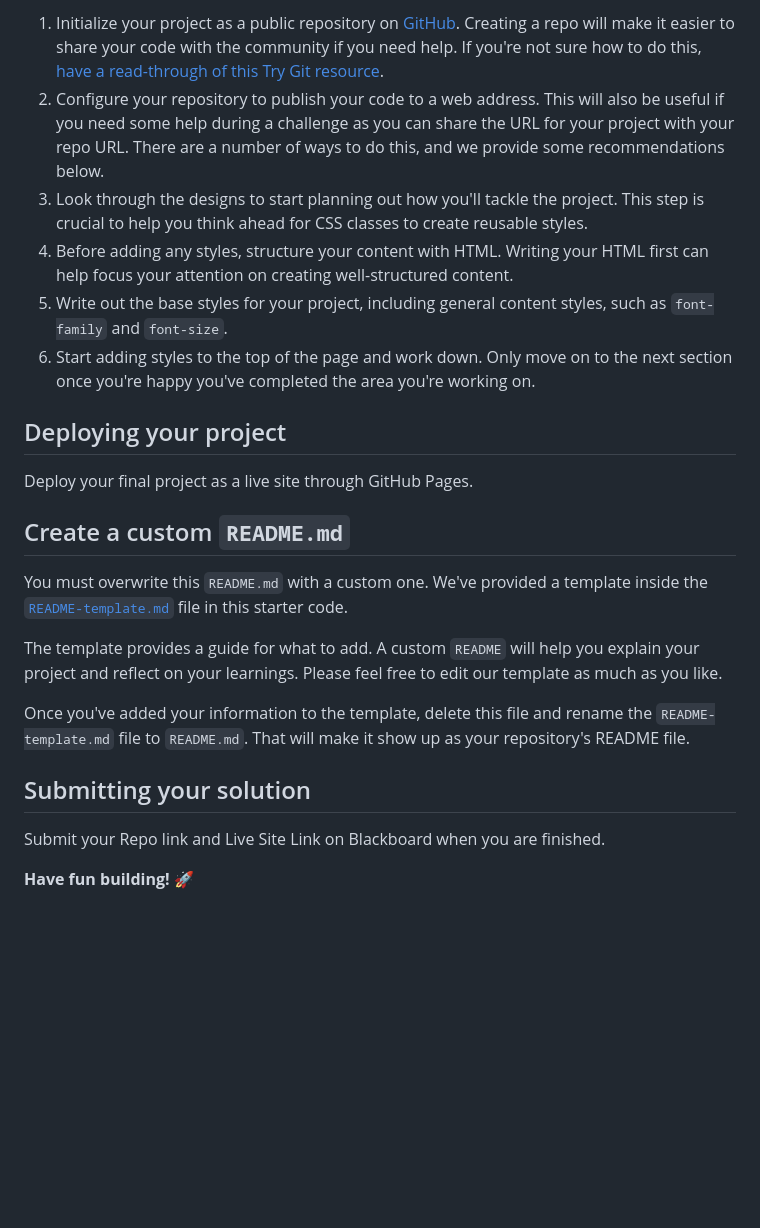
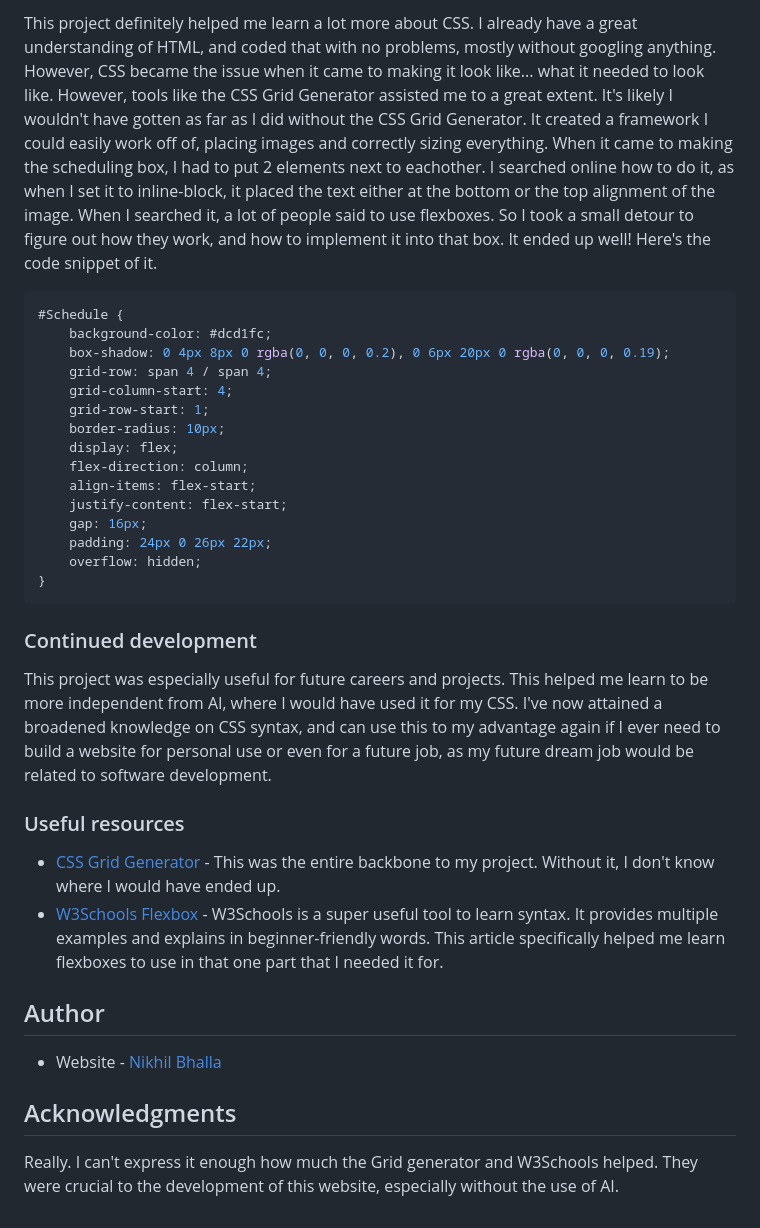
Before and after one commit to dudemillion/CTI110FinalProject, a Markdown page: README.md, the part around the change printed below. Drawn GitHub-style; blank space fills up the shorter version.

````diff
--- a/README.md
+++ b/README.md
@@ -40,24 +48,52 @@ Feel free to use any workflow that you feel comfortable with. Below is a suggest
 
-1. Initialize your project as a public repository on [GitHub](https://github.com/). Creating a repo will make it easier to share your code with the community if you need help. If you're not sure how to do this, [have a read-through of this Try Git resource](https://try.github.io/).
-2. Configure your repository to publish your code to a web address. This will also be useful if you need some help during a challenge as you can share the URL for your project with your repo URL. There are a number of ways to do this, and we provide some recommendations below.
-3. Look through the designs to start planning out how you'll tackle the project. This step is crucial to help you think ahead for CSS classes to create reusable styles.
-4. Before adding any styles, structure your content with HTML. Writing your HTML first can help focus your attention on creating well-structured content.
-5. Write out the base styles for your project, including general content styles, such as `font-family` and `font-size`.
-6. Start adding styles to the top of the page and work down. Only move on to the next section once you're happy you've completed the area you're working on.
+This project definitely helped me learn a lot more about CSS. I already have a great understanding
+of HTML, and coded that with no problems, mostly without googling anything. However, CSS became
+the issue when it came to making it look like... what it needed to look like. However, tools like
+the CSS Grid Generator assisted me to a great extent. It's likely I wouldn't have gotten as far as
+I did without the CSS Grid Generator. It created a framework I could easily work off of, placing images
+and correctly sizing everything.
+When it came to making the scheduling box, I had to put 2 elements next to eachother. I searched online
+how to do it, as when I set it to inline-block, it placed the text either at the bottom or the top alignment
+of the image. When I searched it, a lot of people said to use flexboxes. So I took a small detour to figure
+out how they work, and how to implement it into that box. It ended up well! Here's the code snippet of it.
+```css
+#Schedule {
+    background-color: #dcd1fc;
+    box-shadow: 0 4px 8px 0 rgba(0, 0, 0, 0.2), 0 6px 20px 0 rgba(0, 0, 0, 0.19);
+    grid-row: span 4 / span 4;
+    grid-column-start: 4;
+    grid-row-start: 1;
+    border-radius: 10px;
+    display: flex;
+    flex-direction: column;
+    align-items: flex-start;
+    justify-content: flex-start;
+    gap: 16px;
+    padding: 24px 0 26px 22px;
+    overflow: hidden;
+}
+```
 
-## Deploying your project
+### Continued development
 
-Deploy your final project as a live site through GitHub Pages.
+This project was especially useful for future careers and projects. This helped me learn to be more independent
+from AI, where I would have used it for my CSS. I've now attained a broadened knowledge on CSS syntax, and can
+use this to my advantage again if I ever need to build a website for personal use or even for a future job, as
+my future dream job would be related to software development.
 
-## Create a custom `README.md`
-You must overwrite this `README.md` with a custom one. We've provided a template inside the [`README-template.md`](./README-template.md) file in this starter code.
+### Useful resources
 
-The template provides a guide for what to add. A custom `README` will help you explain your project and reflect on your learnings. Please feel free to edit our template as much as you like.
+- [CSS Grid Generator](https://cssgridgenerator.io/) - This was the entire backbone to my project. Without it, I don't know where
+I would have ended up.
+- [W3Schools Flexbox](https://www.w3schools.com/csS/css3_flexbox.asp) - W3Schools is a super useful tool to learn syntax. It
+provides multiple examples and explains in beginner-friendly words. This article specifically helped me learn flexboxes to use
+in that one part that I needed it for.
 
-Once you've added your information to the template, delete this file and rename the `README-template.md` file to `README.md`. That will make it show up as your repository's README file.
+## Author
 
-## Submitting your solution
+- Website - [Nikhil Bhalla](https://github.com/dudemillion)
 
-Submit your Repo link and Live Site Link on Blackboard when you are finished.
+## Acknowledgments
 
-**Have fun building!** 🚀
+Really. I can't express it enough how much the Grid generator and W3Schools helped. They were crucial to the development of
+this website, especially without the use of AI.
````
Also changed, not shown: other parts of README.md (+30 -22 lines), README-template.md (deleted, +0 -103 lines), assets/images/solution.png (added), 1 other file.
